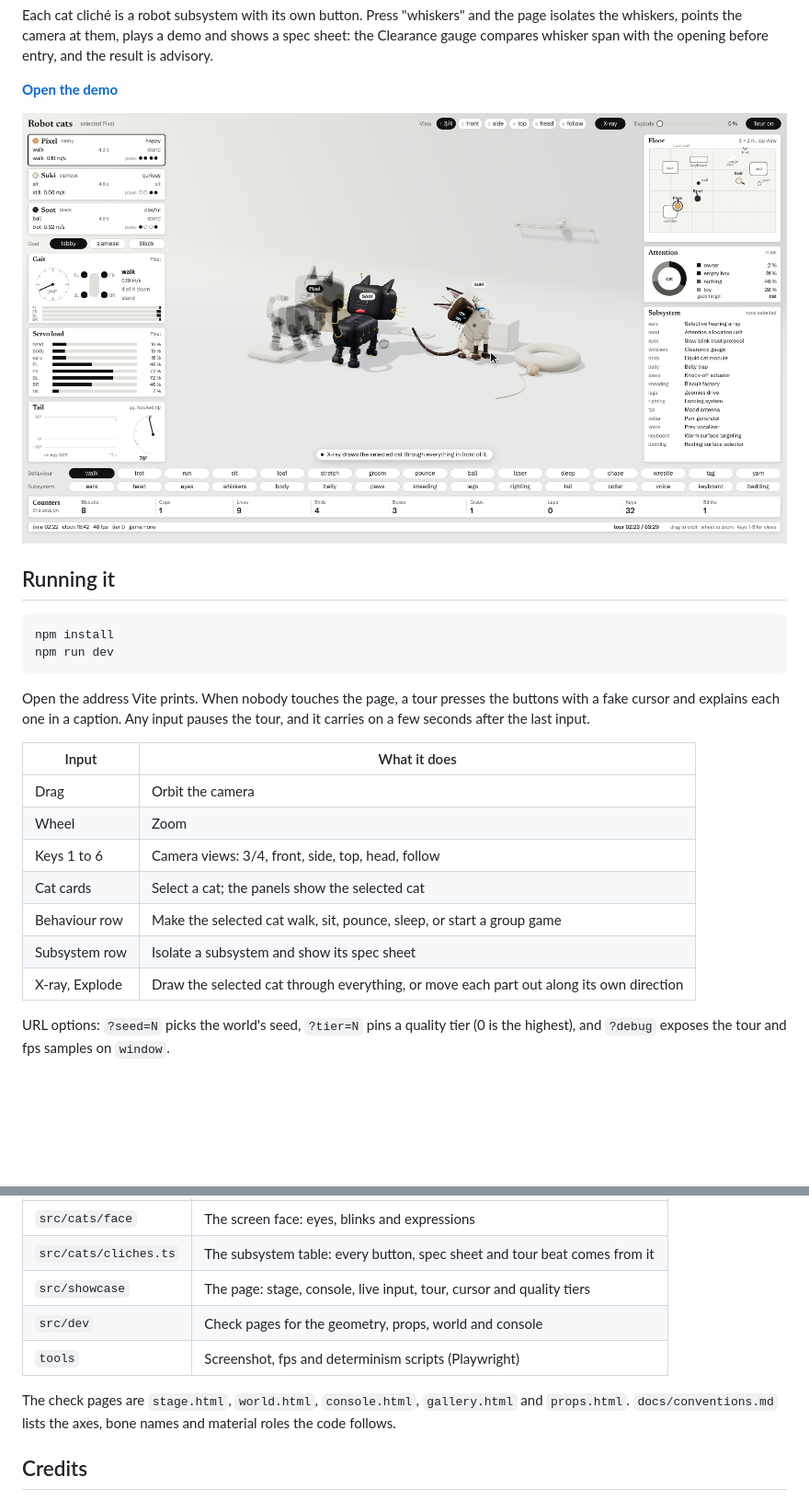
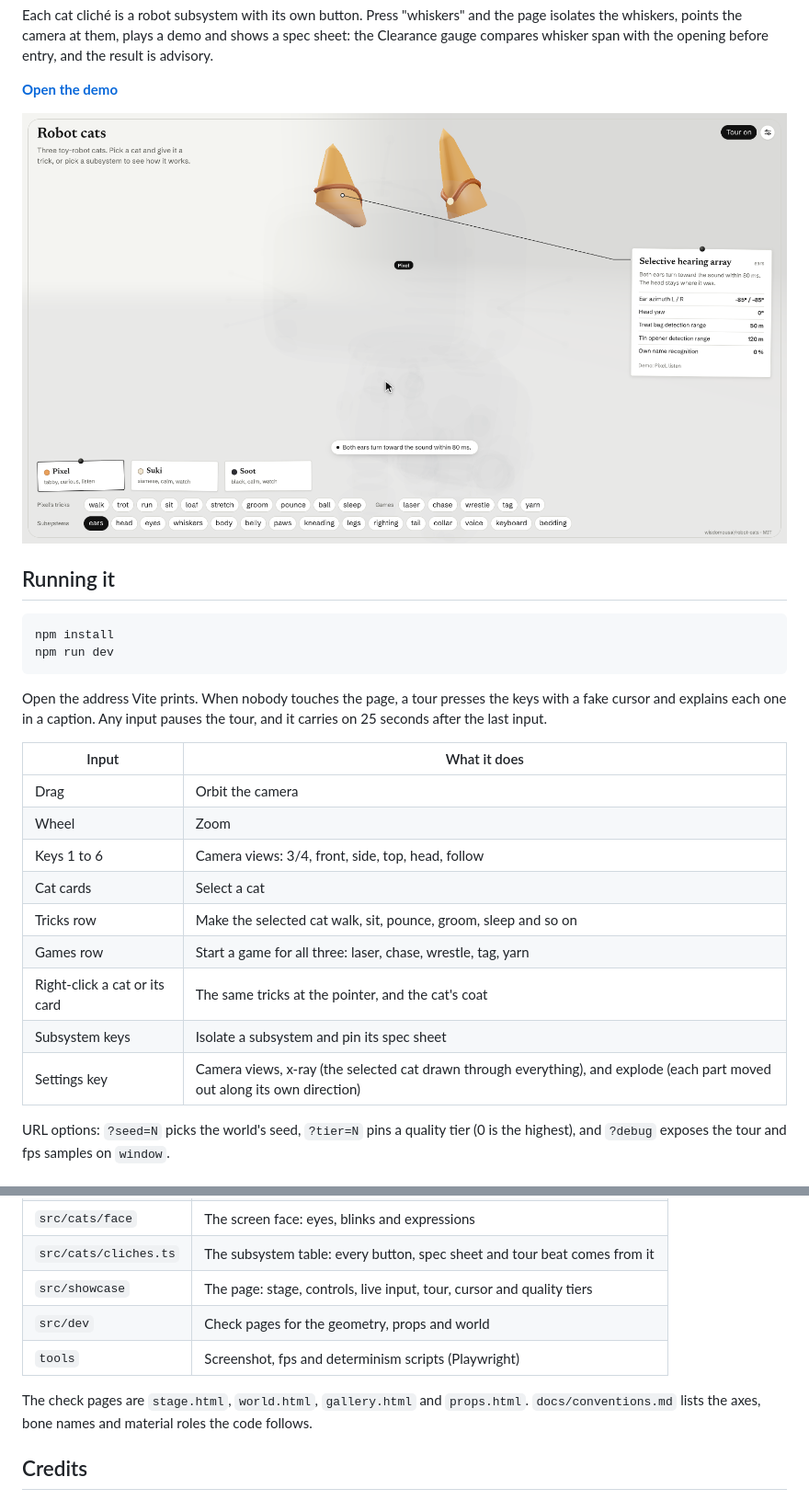
Before and after one commit to wisdomousai/robot-cats, a Markdown page: README.md, 2 parts joined by grey strips. Shown at 92% size. Drawn GitHub-style; pictures changed too: docs/screenshot.png; blank space fills up the shorter version.

````diff
--- a/README.md
+++ b/README.md
@@ -21,19 +21,21 @@ npm install
 npm run dev
 ```
 
-Open the address Vite prints. When nobody touches the page, a tour presses the buttons with a
+Open the address Vite prints. When nobody touches the page, a tour presses the keys with a
 fake cursor and explains each one in a caption. Any input pauses the tour, and it carries on
-a few seconds after the last input.
+25 seconds after the last input.
 
 | Input | What it does |
 | --- | --- |
 | Drag | Orbit the camera |
 | Wheel | Zoom |
 | Keys 1 to 6 | Camera views: 3/4, front, side, top, head, follow |
-| Cat cards | Select a cat; the panels show the selected cat |
-| Behaviour row | Make the selected cat walk, sit, pounce, sleep, or start a group game |
-| Subsystem row | Isolate a subsystem and show its spec sheet |
-| X-ray, Explode | Draw the selected cat through everything, or move each part out along its own direction |
+| Cat cards | Select a cat |
+| Tricks row | Make the selected cat walk, sit, pounce, groom, sleep and so on |
+| Games row | Start a game for all three: laser, chase, wrestle, tag, yarn |
+| Right-click a cat or its card | The same tricks at the pointer, and the cat's coat |
+| Subsystem keys | Isolate a subsystem and pin its spec sheet |
+| Settings key | Camera views, x-ray (the selected cat drawn through everything), and explode (each part moved out along its own direction) |
 
 URL options: `?seed=N` picks the world's seed, `?tier=N` pins a quality tier (0 is the
 highest), and `?debug` exposes the tour and fps samples on `window`.
@@ -67,13 +69,12 @@ same seed always plays the same way.
 | `src/cats/brain` | Moods, acts, steering, toys and the group games |
 | `src/cats/face` | The screen face: eyes, blinks and expressions |
 | `src/cats/cliches.ts` | The subsystem table: every button, spec sheet and tour beat comes from it |
-| `src/showcase` | The page: stage, console, live input, tour, cursor and quality tiers |
-| `src/dev` | Check pages for the geometry, props, world and console |
+| `src/showcase` | The page: stage, controls, live input, tour, cursor and quality tiers |
+| `src/dev` | Check pages for the geometry, props and world |
 | `tools` | Screenshot, fps and determinism scripts (Playwright) |
 
-The check pages are `stage.html`, `world.html`, `console.html`, `gallery.html` and
-`props.html`. `docs/conventions.md` lists the axes, bone names and material roles the code
-follows.
+The check pages are `stage.html`, `world.html`, `gallery.html` and `props.html`.
+`docs/conventions.md` lists the axes, bone names and material roles the code follows.
 
 ## Credits
 
````
Also changed, not shown: other parts of README.md (+1 -1 lines), 10 other files.
